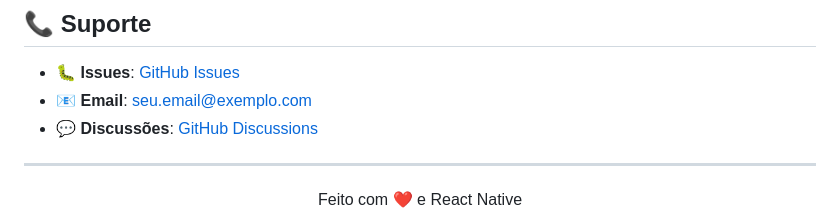
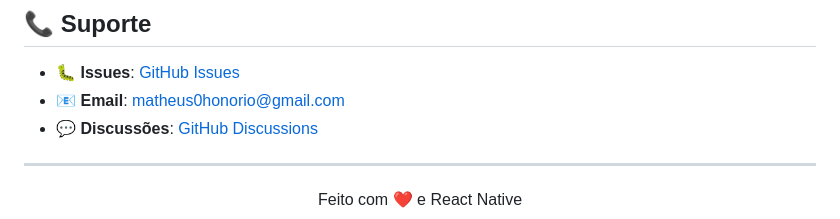
Before and after one commit to mthonorio/DoorGuardian, a Markdown page: README.md, the part around the change. Rendered like a GitHub page.

Commit message:
chore: README.md

```diff
--- a/README.md
+++ b/README.md
@@ -354,7 +354,7 @@ Este projeto está sob a licença MIT. Veja o arquivo [LICENSE](LICENSE) para ma
 ## 📞 Suporte
 
 - 🐛 **Issues**: [GitHub Issues](https://github.com/mthonorio/DoorGuardian/issues)
-- 📧 **Email**: seu.email@exemplo.com
+- 📧 **Email**: matheus0honorio@gmail.com
 - 💬 **Discussões**: [GitHub Discussions](https://github.com/mthonorio/DoorGuardian/discussions)
 
 ---
```
